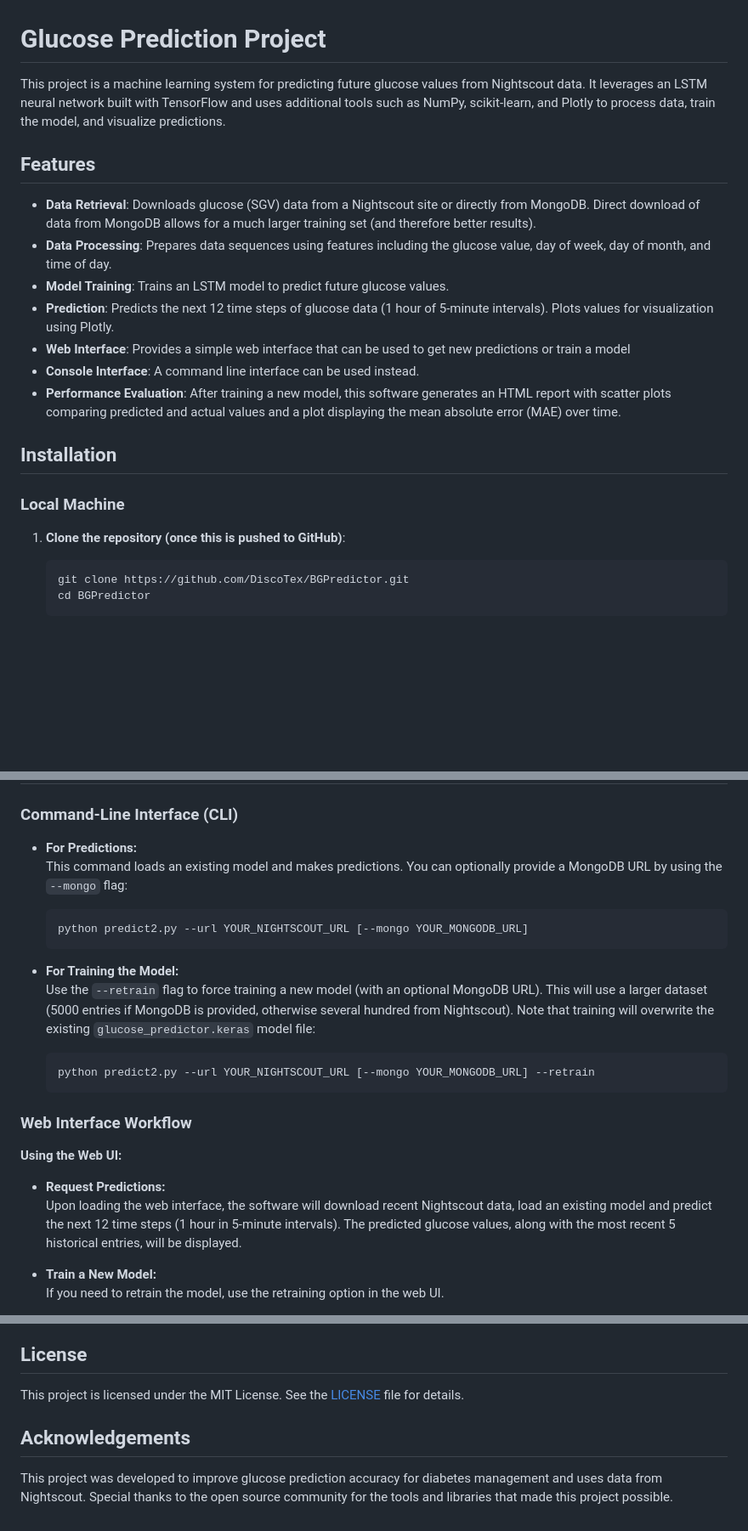
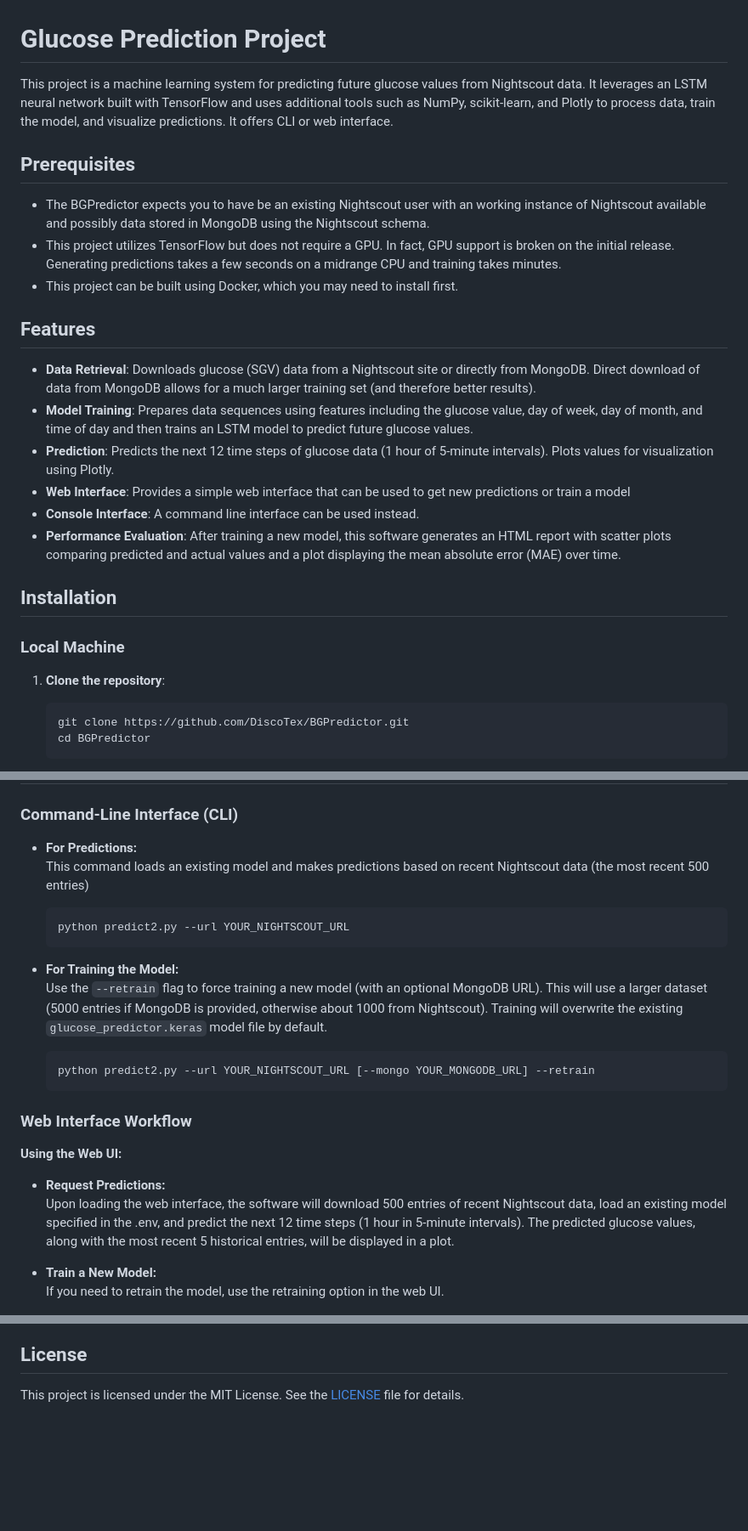
Before and after one commit to DiscoTex/BGPredictor, a Markdown page: readme.md, 3 parts joined by grey strips. Shown: that part at 85% size. Drawn GitHub-style; blank space fills up the shorter version.

````diff
--- a/readme.md
+++ b/readme.md
@@ -1,12 +1,16 @@
 # Glucose Prediction Project
 
-This project is a machine learning system for predicting future glucose values from Nightscout data. It leverages an LSTM neural network built with TensorFlow and uses additional tools such as NumPy, scikit-learn, and Plotly to process data, train the model, and visualize predictions.
+This project is a machine learning system for predicting future glucose values from Nightscout data. It leverages an LSTM neural network built with TensorFlow and uses additional tools such as NumPy, scikit-learn, and Plotly to process data, train the model, and visualize predictions. It offers CLI or web interface.
+
+## Prerequisites
+- The BGPredictor expects you to have be an existing Nightscout user with an working instance of Nightscout available and possibly data stored in MongoDB using the Nightscout schema.
+- This project utilizes TensorFlow but does not require a GPU. In fact, GPU support is broken on the initial release. Generating predictions takes a few seconds on a midrange CPU and training takes minutes.
+- This project can be built using Docker, which you may need to install first.
 
 ## Features
 
 - **Data Retrieval**: Downloads glucose (SGV) data from a Nightscout site or directly from MongoDB. Direct download of data from MongoDB allows for a much larger training set (and therefore better results).
-- **Data Processing**: Prepares data sequences using features including the glucose value, day of week, day of month, and time of day.
-- **Model Training**: Trains an LSTM model to predict future glucose values.
+- **Model Training**: Prepares data sequences using features including the glucose value, day of week, day of month, and time of day and then trains an LSTM model to predict future glucose values.
 - **Prediction**: Predicts the next 12 time steps of glucose data (1 hour of 5-minute intervals). Plots values for visualization using Plotly.
 - **Web Interface**: Provides a simple web interface that can be used to get new predictions or train a model
 - **Console Interface**: A command line interface can be used instead.
@@ -16,7 +20,7 @@ This project is a machine learning system for predicting future glucose values f
 
 ### Local Machine
 
-1. **Clone the repository (once this is pushed to GitHub)**:
+1. **Clone the repository**:
 
    ```bash
    git clone https://github.com/DiscoTex/BGPredictor.git
@@ -87,14 +91,14 @@ This project is a machine learning system for predicting future glucose values f
 ### Command-Line Interface (CLI)
 
 - **For Predictions:**
-  This command loads an existing model and makes predictions. You can optionally provide a MongoDB URL by using the `--mongo` flag:
+  This command loads an existing model and makes predictions based on recent Nightscout data (the most recent 500 entries)
 
   ```bash
-  python predict2.py --url YOUR_NIGHTSCOUT_URL [--mongo YOUR_MONGODB_URL]
+  python predict2.py --url YOUR_NIGHTSCOUT_URL
   ```
 
 - **For Training the Model:**
-  Use the `--retrain` flag to force training a new model (with an optional MongoDB URL). This will use a larger dataset (5000 entries if MongoDB is provided, otherwise several hundred from Nightscout). Note that training will overwrite the existing `glucose_predictor.keras` model file:
+  Use the `--retrain` flag to force training a new model (with an optional MongoDB URL). This will use a larger dataset (5000 entries if MongoDB is provided, otherwise about 1000 from Nightscout). Training will overwrite the existing `glucose_predictor.keras` model file by default.
 
   ```bash
   python predict2.py --url YOUR_NIGHTSCOUT_URL [--mongo YOUR_MONGODB_URL] --retrain
@@ -105,7 +109,7 @@ This project is a machine learning system for predicting future glucose values f
 **Using the Web UI:**
 
 - **Request Predictions:**
-     Upon loading the web interface, the software will download recent Nightscout data, load an existing model and predict the next 12 time steps (1 hour in 5-minute intervals). The predicted glucose values, along with the most recent 5 historical entries, will be displayed.
+     Upon loading the web interface, the software will download 500 entries of recent Nightscout data, load an existing model specified in the .env, and predict the next 12 time steps (1 hour in 5-minute intervals). The predicted glucose values, along with the most recent 5 historical entries, will be displayed in a plot.
 
 - **Train a New Model:**
      If you need to retrain the model, use the retraining option in the web UI.
@@ -122,7 +126,3 @@ Feel free to open issues or submit pull requests to enhance the functionality of
 ## License
 
 This project is licensed under the MIT License. See the [LICENSE](license.txt) file for details.
-
-## Acknowledgements
-
-This project was developed to improve glucose prediction accuracy for diabetes management and uses data from Nightscout. Special thanks to the open source community for the tools and libraries that made this project possible.
````
